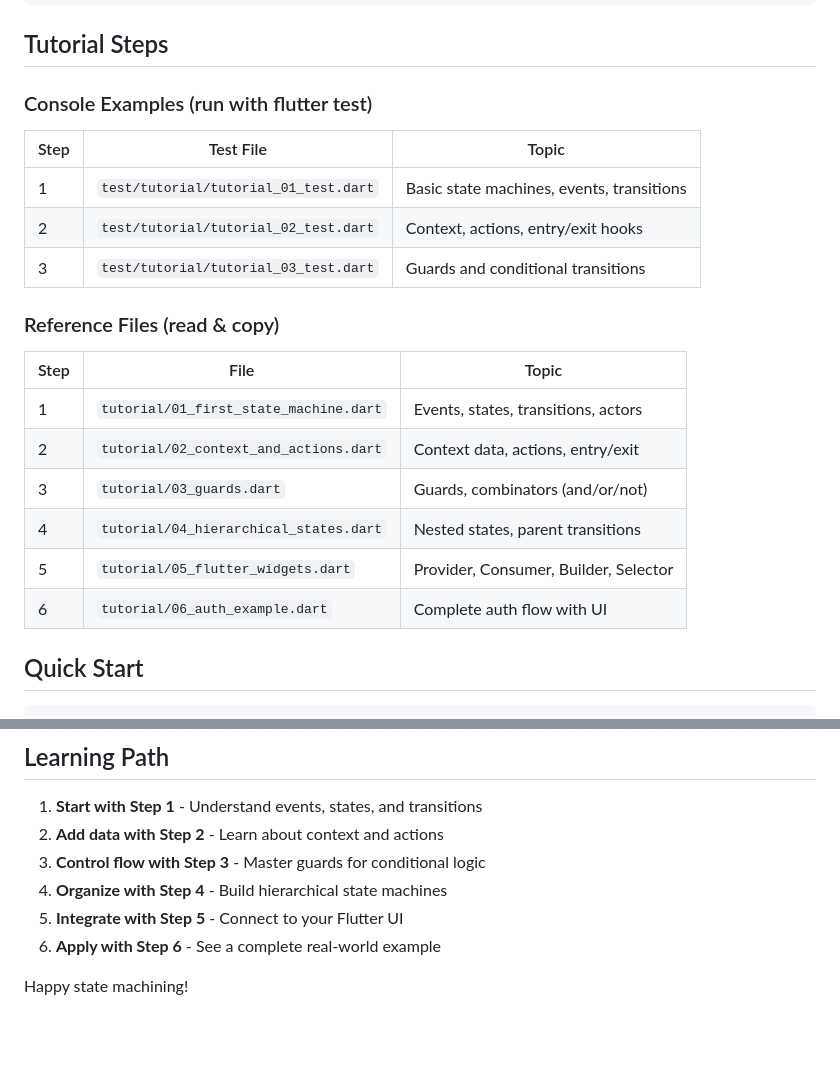
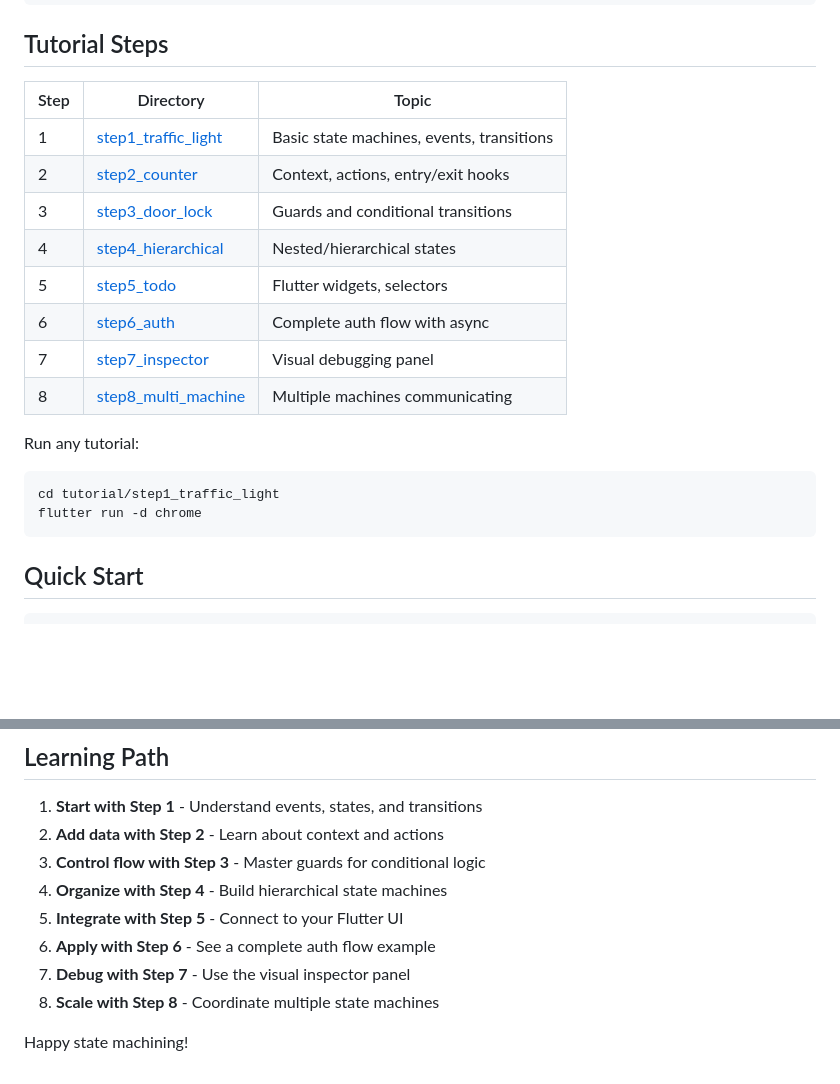
Before and after one commit to epatel/flutter_xstate, a Markdown page: tutorial/README.md, 2 parts joined by grey strips. Drawn GitHub-style; blank space fills up the shorter version.

Commit message:
Update tutorial README with all 8 steps
🤖 Generated with [Claude Code](https://claude.com/claude-code)

Co-Authored-By: Claude Opus 4.5 <noreply@anthropic.com>

````diff
--- a/tutorial/README.md
+++ b/tutorial/README.md
@@ -18,24 +18,23 @@ flutter test test/tutorial/tutorial_03_test.dart
 
 ## Tutorial Steps
 
-### Console Examples (run with flutter test)
+| Step | Directory | Topic |
+|------|-----------|-------|
+| 1 | [step1_traffic_light](step1_traffic_light/) | Basic state machines, events, transitions |
+| 2 | [step2_counter](step2_counter/) | Context, actions, entry/exit hooks |
+| 3 | [step3_door_lock](step3_door_lock/) | Guards and conditional transitions |
+| 4 | [step4_hierarchical](step4_hierarchical/) | Nested/hierarchical states |
+| 5 | [step5_todo](step5_todo/) | Flutter widgets, selectors |
+| 6 | [step6_auth](step6_auth/) | Complete auth flow with async |
+| 7 | [step7_inspector](step7_inspector/) | Visual debugging panel |
+| 8 | [step8_multi_machine](step8_multi_machine/) | Multiple machines communicating |
 
-| Step | Test File | Topic |
-|------|-----------|-------|
-| 1 | `test/tutorial/tutorial_01_test.dart` | Basic state machines, events, transitions |
-| 2 | `test/tutorial/tutorial_02_test.dart` | Context, actions, entry/exit hooks |
-| 3 | `test/tutorial/tutorial_03_test.dart` | Guards and conditional transitions |
+Run any tutorial:
 
-### Reference Files (read & copy)
-
-| Step | File | Topic |
-|------|------|-------|
-| 1 | `tutorial/01_first_state_machine.dart` | Events, states, transitions, actors |
-| 2 | `tutorial/02_context_and_actions.dart` | Context data, actions, entry/exit |
-| 3 | `tutorial/03_guards.dart` | Guards, combinators (and/or/not) |
-| 4 | `tutorial/04_hierarchical_states.dart` | Nested states, parent transitions |
-| 5 | `tutorial/05_flutter_widgets.dart` | Provider, Consumer, Builder, Selector |
-| 6 | `tutorial/06_auth_example.dart` | Complete auth flow with UI |
+```bash
+cd tutorial/step1_traffic_light
+flutter run -d chrome
+```
 
 ## Quick Start
 
@@ -113,6 +112,8 @@ StateMachineSelector<MyContext, MyEvent, int>(
 3. **Control flow with Step 3** - Master guards for conditional logic
 4. **Organize with Step 4** - Build hierarchical state machines
 5. **Integrate with Step 5** - Connect to your Flutter UI
-6. **Apply with Step 6** - See a complete real-world example
+6. **Apply with Step 6** - See a complete auth flow example
+7. **Debug with Step 7** - Use the visual inspector panel
+8. **Scale with Step 8** - Coordinate multiple state machines
 
 Happy state machining!
````
